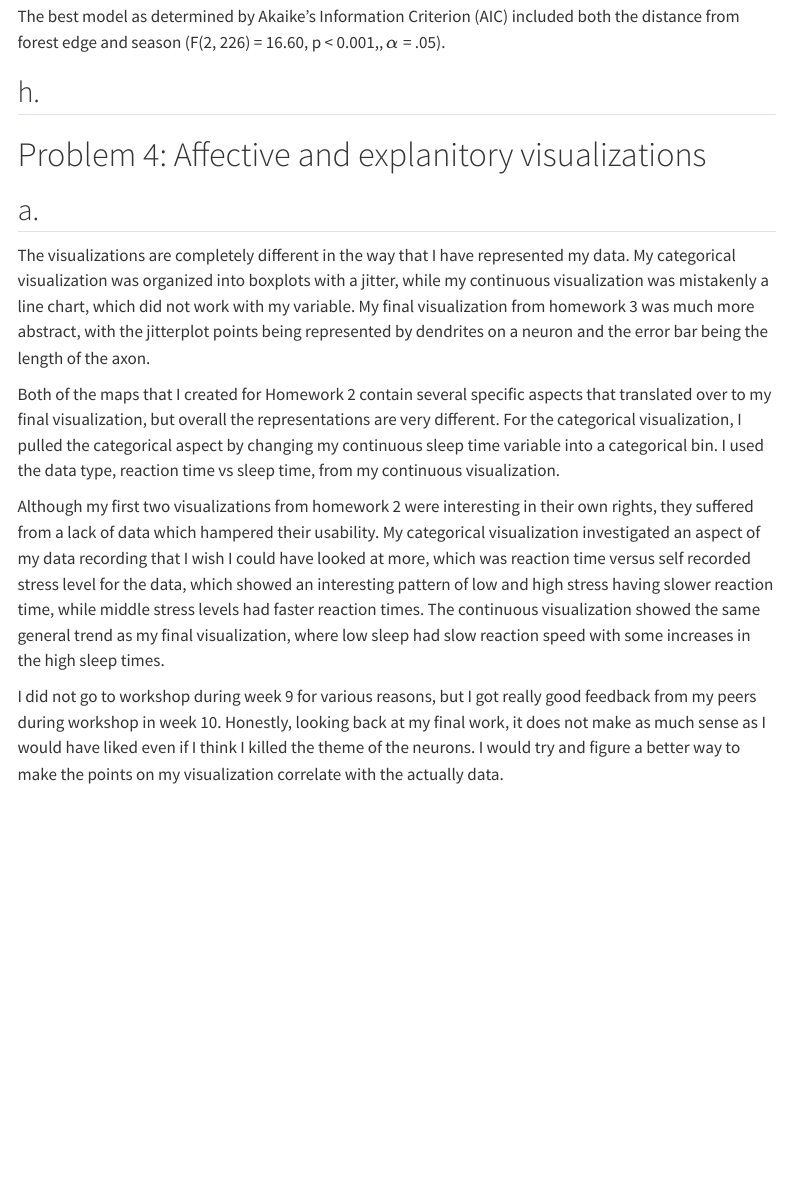
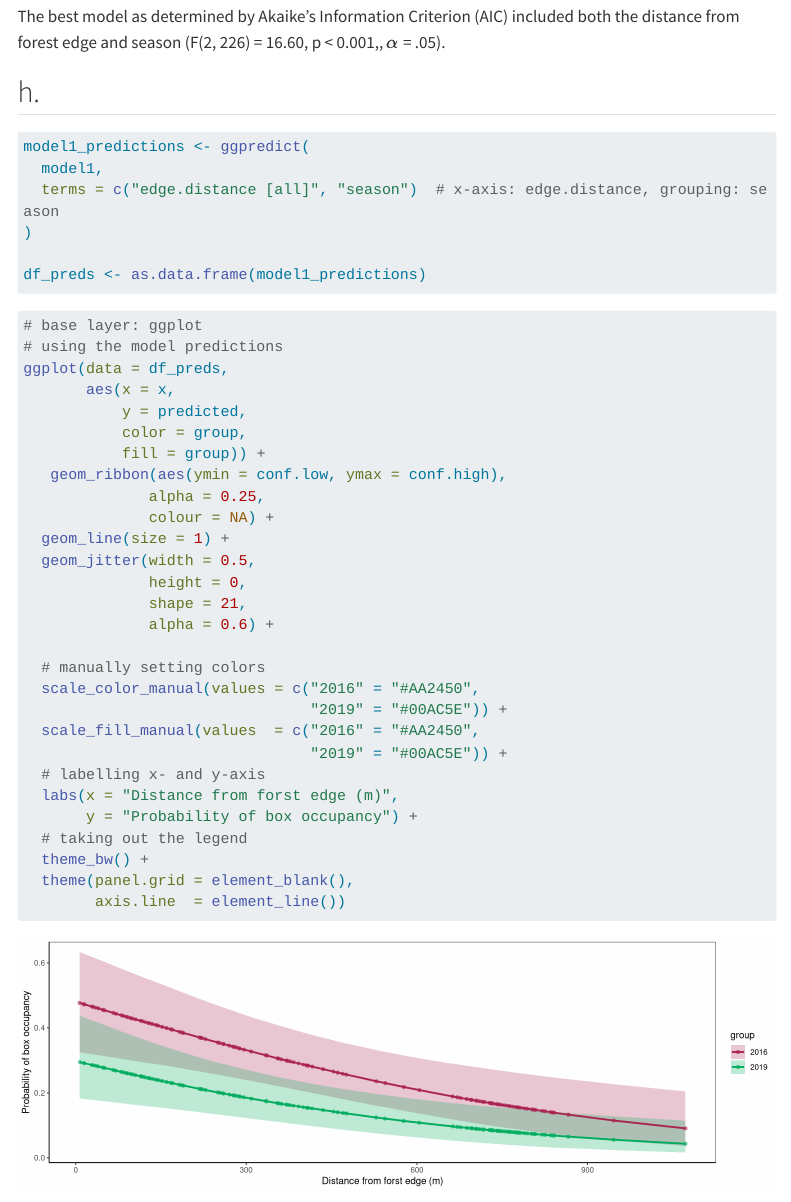
Before and after one commit to ckiorlinski/ENVS-193DS_spring-2025_final, a Quarto document (code/final.qmd): the page in a window 1100 px wide, from 6050 px down. Rendered offline with R 4.5, knitr and Pandoc in place of Quarto, with nearby package versions; code that draws random numbers runs with fixed seeds of ours; some code elsewhere in the file could not run offline; menus at the side of the page are left out; long lines of code are wrapped.

Commit message:
visualized model predictions with underlying data and CI ribbon

````diff
--- a/code/final.qmd
+++ b/code/final.qmd
@@ -214,6 +214,53 @@ The best model as determined by Akaike’s Information Criterion (AIC) included
 
 ## h.
 
+```{r model-predictions}
+model1_predictions <- ggpredict(
+  model1,
+  terms = c("edge.distance [all]", "season")  # x-axis: edge.distance, grouping: season
+)
+
+df_preds <- as.data.frame(model1_predictions)
+
+```
+
+
+```{r}
+#| fig-width: 12
+#| fig-height: 4
+
+# base layer: ggplot
+# using the model predictions
+ggplot(data = df_preds,
+       aes(x = x,
+           y = predicted,
+           color = group,
+           fill = group)) +
+   geom_ribbon(aes(ymin = conf.low, ymax = conf.high),
+              alpha = 0.25,
+              colour = NA) +
+  geom_line(size = 1) +
+  geom_jitter(width = 0.5,
+              height = 0,
+              shape = 21,
+              alpha = 0.6) +
+
+  # manually setting colors
+  scale_color_manual(values = c("2016" = "#AA2450",
+                                "2019" = "#00AC5E")) +
+  scale_fill_manual(values  = c("2016" = "#AA2450",
+                                "2019" = "#00AC5E")) +
+  # labelling x- and y-axis
+  labs(x = "Distance from forst edge (m)",
+       y = "Probability of box occupancy") +
+  # taking out the legend
+  theme_bw() +
+  theme(panel.grid = element_blank(),
+        axis.line  = element_line())
+```
+
+
+
 # Problem 4: Affective and explanitory visualizations
 
 ## a.
````
